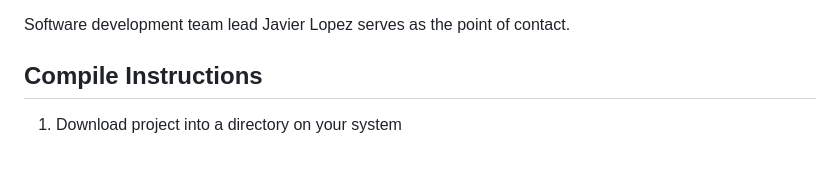
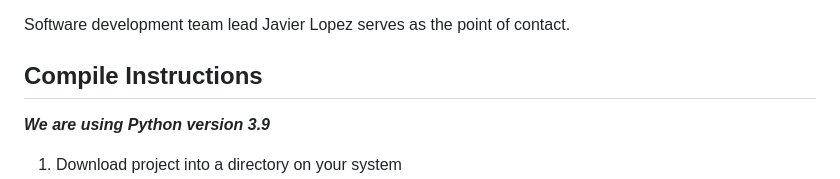
Before and after one commit to JaedynB/UTADroneComp, a Markdown page: README.md, the part around the change. GitHub-like rendering; blank space fills up the shorter version.

Commit message:
Added Python version

```diff
--- a/README.md
+++ b/README.md
@@ -13,6 +13,7 @@ This is a repository containing the Raytheon Drone Competition's software. Curre
 Software development team lead Javier Lopez serves as the point of contact.
 
 ## Compile Instructions
+***We are using Python version 3.9***
 1. Download project into a directory on your system
 2. Make sure the right Python packages are installed (opencv-python, opencv-contrib-python, picamera2, irc)
    If you do not have them, use the following commands in Linux:
```
